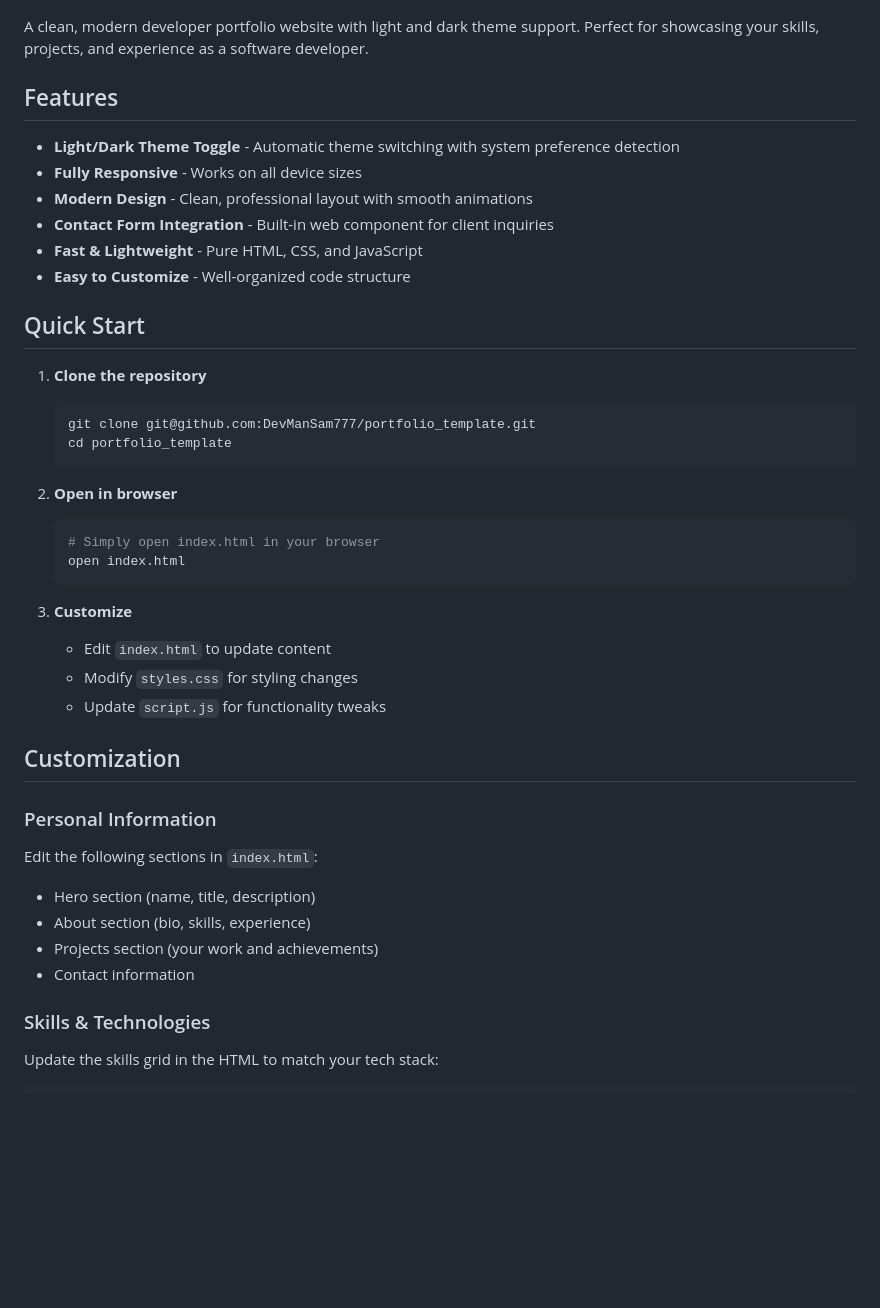
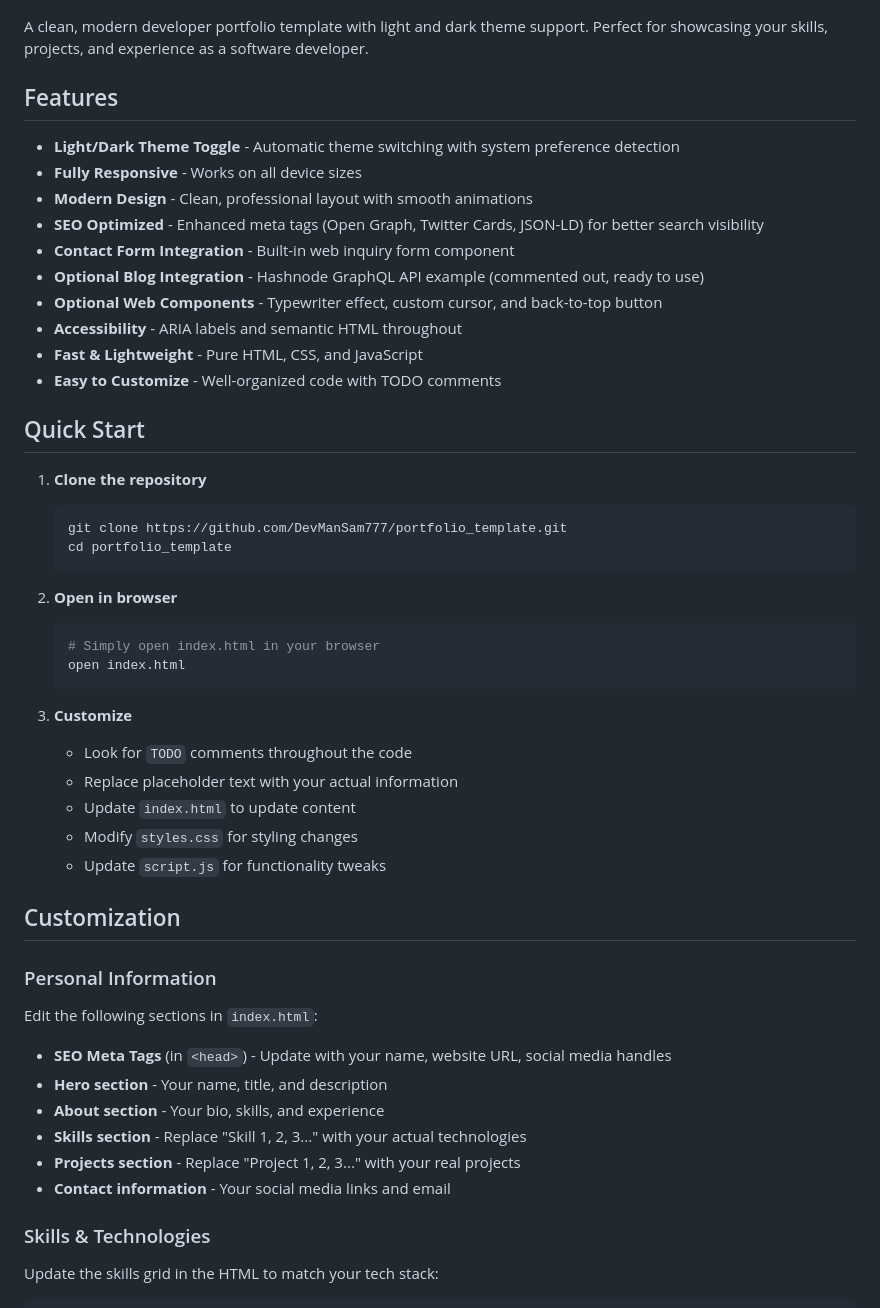
Before and after one commit to DevManSam777/portfolio_template, a Markdown page: README.md, the part around the change printed below. GitHub-like rendering; blank space fills up the shorter version.

````diff
--- a/README.md
+++ b/README.md
@@ -3,22 +3,26 @@
 ![Portfolio Screenshot](./assets/hero.png)
 ![Dark Theme](./assets/dark.png)
 
-A clean, modern developer portfolio website with light and dark theme support. Perfect for showcasing your skills, projects, and experience as a software developer.
+A clean, modern developer portfolio template with light and dark theme support. Perfect for showcasing your skills, projects, and experience as a software developer.
 
 ## Features
 
 - **Light/Dark Theme Toggle** - Automatic theme switching with system preference detection
 - **Fully Responsive** - Works on all device sizes
 - **Modern Design** - Clean, professional layout with smooth animations
-- **Contact Form Integration** - Built-in web component for client inquiries
+- **SEO Optimized** - Enhanced meta tags (Open Graph, Twitter Cards, JSON-LD) for better search visibility
+- **Contact Form Integration** - Built-in web inquiry form component
+- **Optional Blog Integration** - Hashnode GraphQL API example (commented out, ready to use)
+- **Optional Web Components** - Typewriter effect, custom cursor, and back-to-top button
+- **Accessibility** - ARIA labels and semantic HTML throughout
 - **Fast & Lightweight** - Pure HTML, CSS, and JavaScript
-- **Easy to Customize** - Well-organized code structure
+- **Easy to Customize** - Well-organized code with TODO comments
 
 ## Quick Start
 
 1. **Clone the repository**
    ```bash
-   git clone git@github.com:DevManSam777/portfolio_template.git
+   git clone https://github.com/DevManSam777/portfolio_template.git
    cd portfolio_template
    ```
 
@@ -29,7 +33,9 @@ A clean, modern developer portfolio website with light and dark theme support. P
    ```
 
 3. **Customize**
-   - Edit `index.html` to update content
+   - Look for `TODO` comments throughout the code
+   - Replace placeholder text with your actual information
+   - Update `index.html` to update content
    - Modify `styles.css` for styling changes
    - Update `script.js` for functionality tweaks
 
@@ -37,10 +43,12 @@ A clean, modern developer portfolio website with light and dark theme support. P
 
 ### Personal Information
 Edit the following sections in `index.html`:
-- Hero section (name, title, description)
-- About section (bio, skills, experience)
-- Projects section (your work and achievements)
-- Contact information
+- **SEO Meta Tags** (in `<head>`) - Update with your name, website URL, social media handles
+- **Hero section** - Your name, title, and description
+- **About section** - Your bio, skills, and experience
+- **Skills section** - Replace "Skill 1, 2, 3..." with your actual technologies
+- **Projects section** - Replace "Project 1, 2, 3..." with your real projects
+- **Contact information** - Your social media links and email
 
 ### Skills & Technologies
 Update the skills grid in the HTML to match your tech stack:
````
Also changed, not shown: other parts of README.md (+45 -16 lines), assets/code_icon.png (added), 3 other files.
